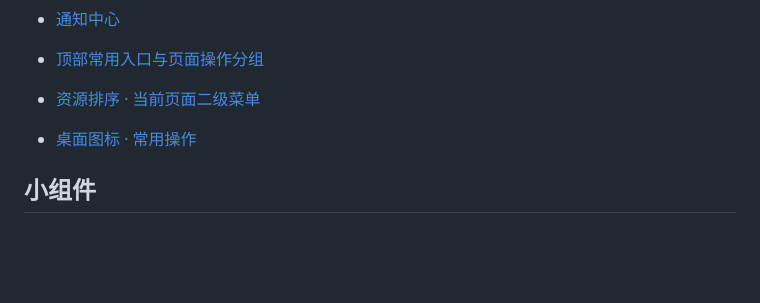
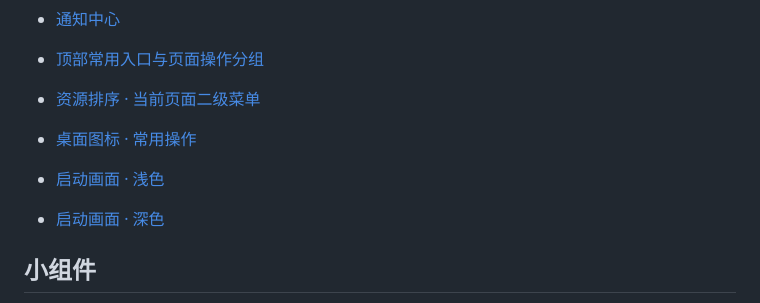
Before and after one commit to jxxghp/MoviePilot-App, a Markdown page: screenshots/README.md, the part around the change. Drawn GitHub-style; blank space fills up the shorter version.

```diff
--- a/screenshots/README.md
+++ b/screenshots/README.md
@@ -142,6 +142,9 @@
 
 - [桌面图标 · 常用操作](screens/286.png)
 
+- [启动画面 · 浅色](screens/287.png)
+- [启动画面 · 深色](screens/288.png)
+
 ## 小组件
 
 - [下载状态 · 中组件](screens/273.png)
```
Also changed, not shown: guides/connection.md (+2 -0 lines), screenshots/screens/287.png (added), screenshots/screens/288.png (added), 9 other files.
